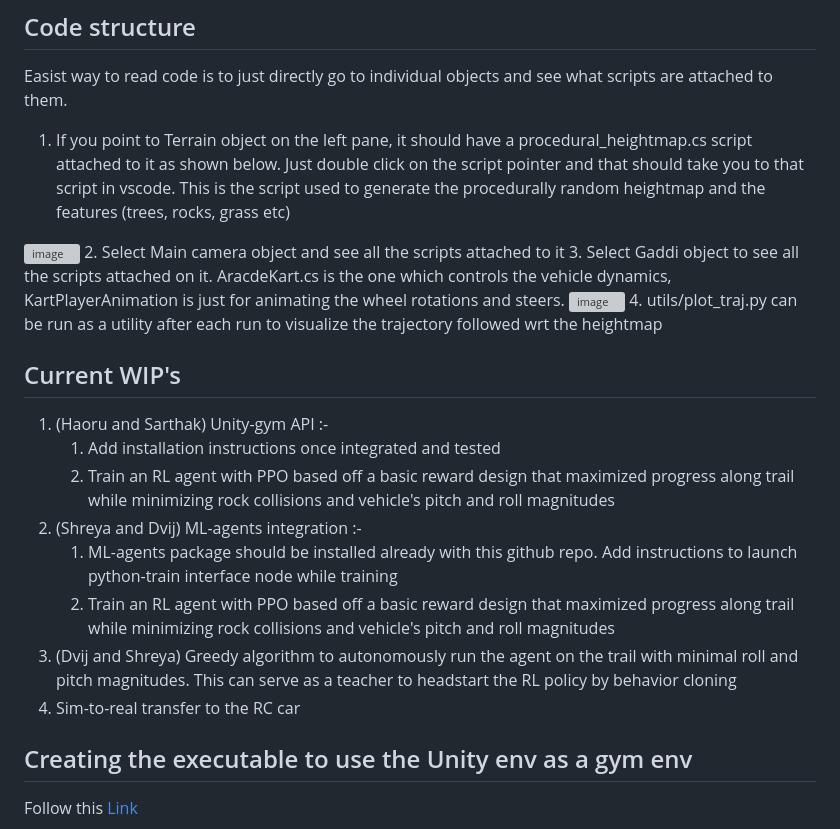
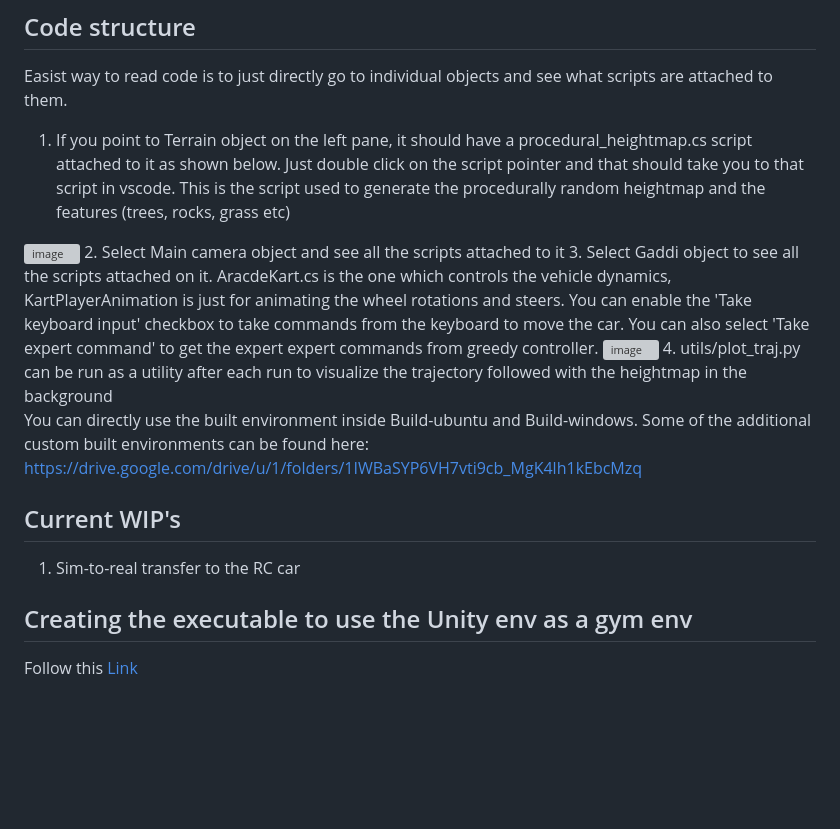
Before and after one commit to dvij542/OffTerSim, a Markdown page: README.md, the part around the change. Drawn GitHub-style; blank space fills up the shorter version; grey boxes are pictures that could not be loaded.

```diff
--- a/README.md
+++ b/README.md
@@ -43,20 +43,15 @@ Easist way to read code is to just directly go to individual objects and see wha
 1. If you point to Terrain object on the left pane, it should have a procedural_heightmap.cs script attached to it as shown below. Just double click on the script pointer and that should take you to that script in vscode. This is the script used to generate the procedurally random heightmap and the features (trees, rocks, grass etc)
 <img width="1006" alt="image" src="https://github.com/dvij542/uneven-terrain-driver/assets/43860166/f2f5cf39-ed58-4c03-91fb-526ccfc3379c">
 2. Select Main camera object and see all the scripts attached to it
-3. Select Gaddi object to see all the scripts attached on it. AracdeKart.cs is the one which controls the vehicle dynamics, KartPlayerAnimation is just for animating the wheel rotations and steers.
+3. Select Gaddi object to see all the scripts attached on it. AracdeKart.cs is the one which controls the vehicle dynamics, KartPlayerAnimation is just for animating the wheel rotations and steers. You can enable the 'Take keyboard input' checkbox to take commands from the keyboard to move the car. You can also select 'Take expert command' to get the expert expert commands from greedy controller.
 <img width="996" alt="image" src="https://github.com/dvij542/uneven-terrain-driver/assets/43860166/a29e3654-522f-4242-8500-9c522c534e5a">
-4. utils/plot_traj.py can be run as a utility after each run to visualize the trajectory followed wrt the heightmap
+4. utils/plot_traj.py can be run as a utility after each run to visualize the trajectory followed with the heightmap in the background
+
+You can directly use the built environment inside Build-ubuntu and Build-windows. Some of the additional custom built environments can be found here: https://drive.google.com/drive/u/1/folders/1IWBaSYP6VH7vti9cb_MgK4lh1kEbcMzq
 
 ## Current WIP's
 
-1. (Haoru and Sarthak) Unity-gym API :-
-   1. Add installation instructions once integrated and tested
-   2. Train an RL agent with PPO based off a basic reward design that maximized progress along trail while minimizing rock collisions and vehicle's pitch and roll magnitudes
-2. (Shreya and Dvij) ML-agents integration :-
-   1. ML-agents package should be installed already with this github repo. Add instructions to launch python-train interface node while training
-   2. Train an RL agent with PPO based off a basic reward design that maximized progress along trail while minimizing rock collisions and vehicle's pitch and roll magnitudes
-3. (Dvij and Shreya) Greedy algorithm to autonomously run the agent on the trail with minimal roll and pitch magnitudes. This can serve as a teacher to headstart the RL policy by behavior cloning
-4. Sim-to-real transfer to the RC car
+1. Sim-to-real transfer to the RC car
 
 ## Creating the executable to use the Unity env as a gym env
 
```
